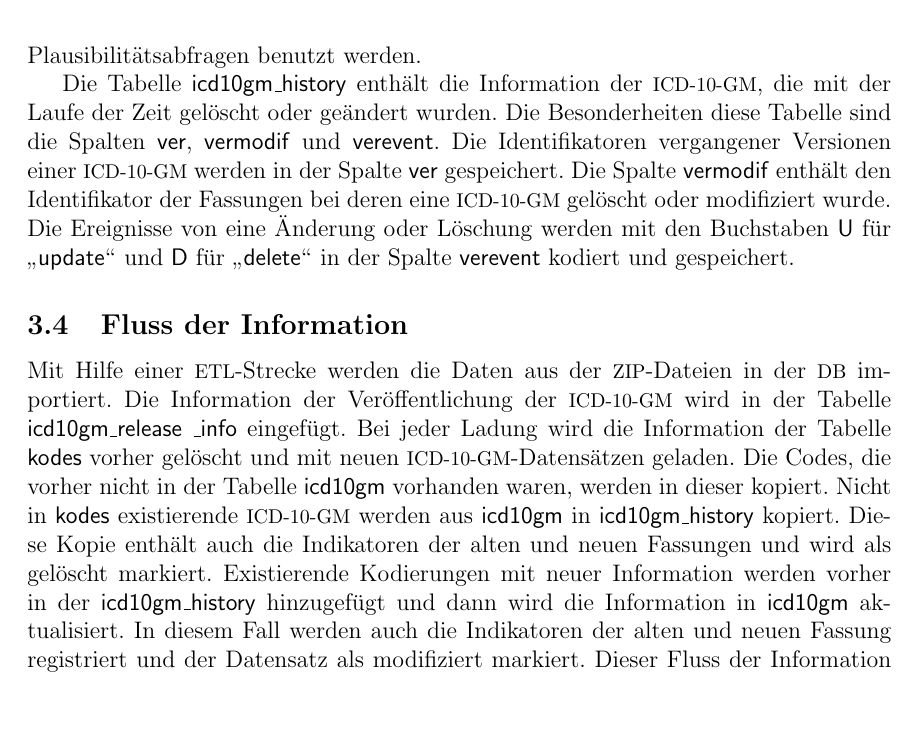
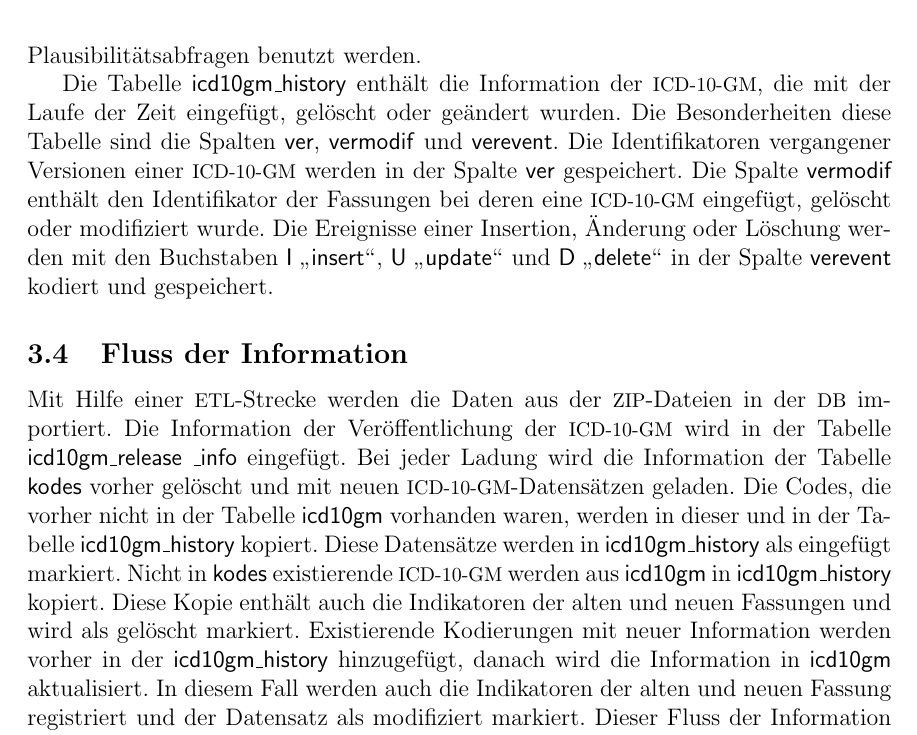
Before and after one commit to ahodelin/Projektarbeit, a LaTeX document (Projekt_AbelHodelinHernandez.tex, which reads 3db.tex): part of page 9 of 22, cut so that both start at the same text, the shorter picture padded with empty space. Compiled offline with pdfLaTeX.

Commit message:
Last update Mi 8. Sep 09:59:21 CEST 2021

```diff
--- a/3db.tex
+++ b/3db.tex
@@ -23,11 +23,11 @@ Für die Erfassung der Datierung der Veröffentlichungen der Versionen wurde die
 
 Die \ac{icd10gm} von 2007 bis 2021, werden in der Tabelle \textsf{icd10gm} gespeichert. In dieser Tabelle wird die Information der noch gültigen \ac{icd10gm} aktualisiert. Die Spalte \textsf{code} dieser Tabelle ist die Hauptschlüssel, genau wie in der Tabelle \textsf{kodes} vom \ac{bfarm}-Schema. \textsf{ver} speichert den Identifikator der Version und ist ein Fremd Schlüssel, der zeigt die Spalte \textsf{icd10gm\_version} der Tabelle \textsf{icd10gm\_release\_info}. Die boolesche Spalte \textsf{isused} wird benutzt, um zu markieren welche \ac{icd10gm} bei anderen Systemen angewendet wird. Auf diesem Grund kann die Tabelle \textsf{icd10gm} auch für Plausibilitätsabfragen benutzt werden.
 
-Die Tabelle \textsf{icd10gm\_history} enthält die Information der \ac{icd10gm}, die mit der Laufe der Zeit gelöscht oder geändert wurden. Die Besonderheiten diese Tabelle sind die Spalten \textsf{ver}, \textsf{vermodif} und \textsf{verevent}. Die Identifikatoren vergangener Versionen einer \ac{icd10gm} werden in der Spalte \textsf{ver} gespeichert. Die Spalte \textsf{vermodif} enthält den Identifikator der Fassungen bei deren eine \ac{icd10gm} gelöscht oder modifiziert wurde. Die Ereignisse von eine Änderung oder Löschung werden mit den Buchstaben \textsf{U} für \glqq\textsf{update}\grqq{} und \textsf{D} für \glqq\textsf{delete}\grqq{} in der Spalte \textsf{verevent} kodiert und gespeichert.
+Die Tabelle \textsf{icd10gm\_history} enthält die Information der \ac{icd10gm}, die mit der Laufe der Zeit eingefügt, gelöscht oder geändert wurden. Die Besonderheiten diese Tabelle sind die Spalten \textsf{ver}, \textsf{vermodif} und \textsf{verevent}. Die Identifikatoren vergangener Versionen einer \ac{icd10gm} werden in der Spalte \textsf{ver} gespeichert. Die Spalte \textsf{vermodif} enthält den Identifikator der Fassungen bei deren eine \ac{icd10gm} eingefügt, gelöscht oder modifiziert wurde. Die Ereignisse einer Insertion, Änderung oder Löschung werden mit den Buchstaben \textsf{I} \glqq\textsf{insert}\grqq{}, \textsf{U} \glqq\textsf{update}\grqq{} und \textsf{D} \glqq\textsf{delete}\grqq{} in der Spalte \textsf{verevent} kodiert und gespeichert.
 
 \subsection{Fluss der Information} \label{dbrun}
 
-Mit Hilfe einer \ac{etl}-Strecke werden die Daten aus der \ac{zip}-Dateien in der \ac{db} importiert. Die Information der Veröffentlichung der \ac{icd10gm} wird in der Tabelle \textsf{icd10gm\_release \_info} eingefügt. Bei jeder Ladung wird die Information der Tabelle \textsf{kodes} vorher gelöscht und mit neuen \ac{icd10gm}-Datensätzen geladen. Die Codes, die vorher nicht in der Tabelle \textsf{icd10gm} vorhanden waren, werden in dieser kopiert. Nicht in \textsf{kodes} existierende \ac{icd10gm} werden aus \textsf{icd10gm} in \textsf{icd10gm\_history} kopiert. Diese Kopie enthält auch die Indikatoren der alten und neuen Fassungen und wird als gelöscht markiert. Existierende Kodierungen mit neuer Information werden vorher in der \textsf{icd10gm\_history} hinzugefügt und dann wird die Information in \textsf{icd10gm} aktualisiert. In diesem Fall werden auch die Indikatoren der alten und neuen Fassung registriert und der Datensatz als modifiziert markiert. Dieser Fluss der Information ist im Datenflussdiagramm der Abbildung \ref{fig:dbflow} repräsentiert. Der automatisierte Prozessablauf in der \ac{db} ist durch Triggers in den Tabellen \textsf{kodes} und \textsf{icd10gm} gesteuert.
+Mit Hilfe einer \ac{etl}-Strecke werden die Daten aus der \ac{zip}-Dateien in der \ac{db} importiert. Die Information der Veröffentlichung der \ac{icd10gm} wird in der Tabelle \textsf{icd10gm\_release \_info} eingefügt. Bei jeder Ladung wird die Information der Tabelle \textsf{kodes} vorher gelöscht und mit neuen \ac{icd10gm}-Datensätzen geladen. Die Codes, die vorher nicht in der Tabelle \textsf{icd10gm} vorhanden waren, werden in dieser und in der Tabelle \textsf{icd10gm\_history} kopiert. Diese Datensätze werden in \textsf{icd10gm\_history} als eingefügt markiert. Nicht in \textsf{kodes} existierende \ac{icd10gm} werden aus \textsf{icd10gm} in \textsf{icd10gm\_history} kopiert. Diese Kopie enthält auch die Indikatoren der alten und neuen Fassungen und wird als gelöscht markiert. Existierende Kodierungen mit neuer Information werden vorher in der \textsf{icd10gm\_history} hinzugefügt, danach wird die Information in \textsf{icd10gm} aktualisiert. In diesem Fall werden auch die Indikatoren der alten und neuen Fassung registriert und der Datensatz als modifiziert markiert. Dieser Fluss der Information ist im Datenflussdiagramm der Abbildung \ref{fig:dbflow} repräsentiert. Der automatisierte Prozessablauf in der \ac{db} ist durch Triggers in den Tabellen \textsf{kodes} und \textsf{icd10gm} gesteuert.
 
 \begin{figure}[ht]
 	\centering
```
Also changed, not shown: 5data.tex (+1 -1 lines), Projekt_AbelHodelinHernandez.pdf, figures/dbflow.png, figures/laborYear.svg, figures/newicdyear.svg, 3 other files.
